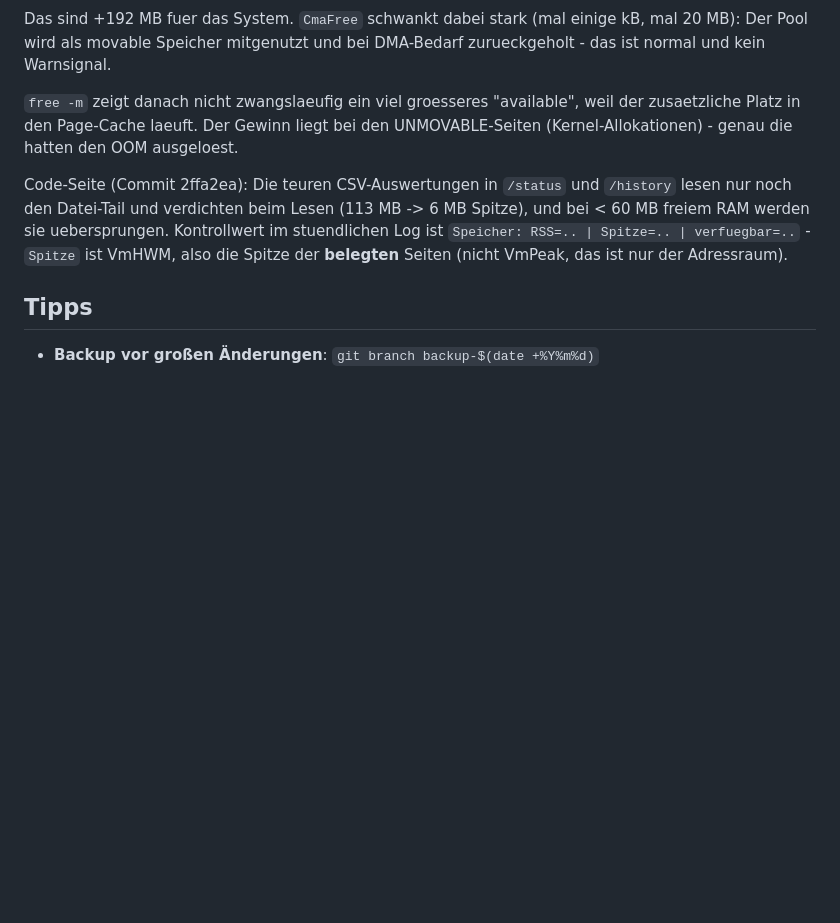
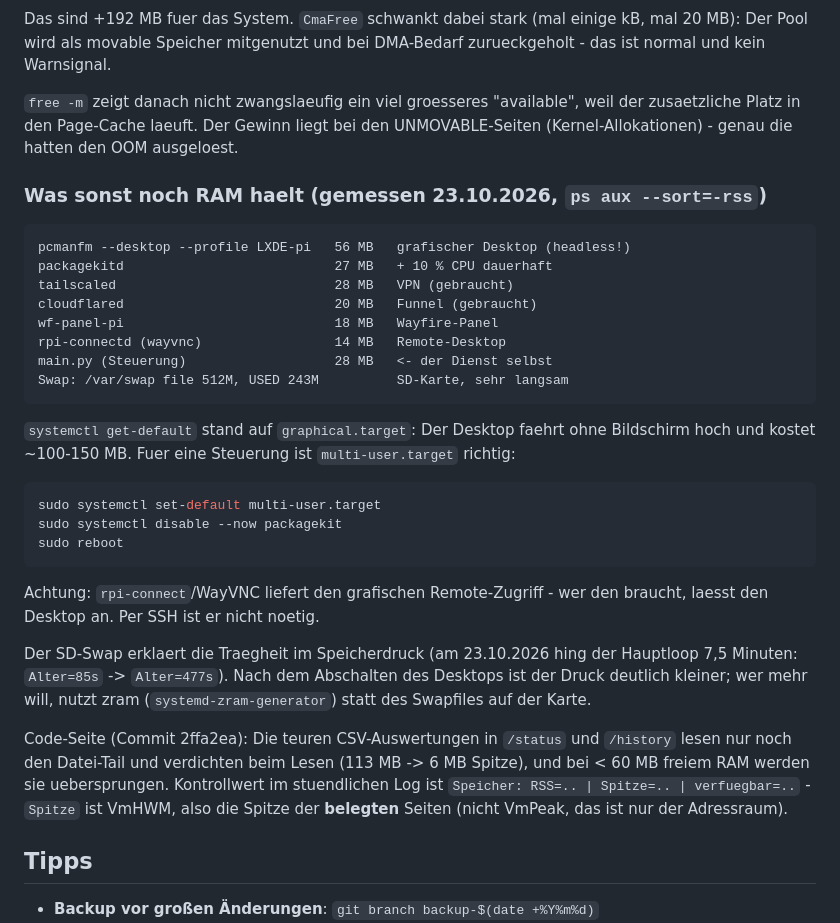
Before and after one commit to SomTron/WPSteuerung, a Markdown page: Steuerung/RASPBERRY-PI-DEPLOYMENT.md, the part around the change. GitHub-like rendering; blank space fills up the shorter version.

Commit message:
docs(deploy): weitere RAM-Verbraucher auf dem Pi dokumentieren
Messung 23.10.2026: pcmanfm 56 MB, packagekitd 27 MB (+10 % CPU), tailscaled 28, cloudflared 20, wf-panel-pi 18, rpi-connectd 14 - der Dienst selbst nur 28 MB. get-default war graphical.target (Desktop faehrt headless mit). Dazu der SD-Swap (/var/swap 512M, 243M belegt), der die 7,5-Minuten-Blockade im Hauptloop erklaert.

````diff
--- a/Steuerung/RASPBERRY-PI-DEPLOYMENT.md
+++ b/Steuerung/RASPBERRY-PI-DEPLOYMENT.md
@@ -357,6 +357,37 @@ bei DMA-Bedarf zurueckgeholt - das ist normal und kein Warnsignal.
 Gewinn liegt bei den UNMOVABLE-Seiten (Kernel-Allokationen) - genau die
 hatten den OOM ausgeloest.
 
+### Was sonst noch RAM haelt (gemessen 23.10.2026, `ps aux --sort=-rss`)
+
+```
+pcmanfm --desktop --profile LXDE-pi   56 MB   grafischer Desktop (headless!)
+packagekitd                           27 MB   + 10 % CPU dauerhaft
+tailscaled                            28 MB   VPN (gebraucht)
+cloudflared                           20 MB   Funnel (gebraucht)
+wf-panel-pi                           18 MB   Wayfire-Panel
+rpi-connectd (wayvnc)                 14 MB   Remote-Desktop
+main.py (Steuerung)                   28 MB   <- der Dienst selbst
+Swap: /var/swap file 512M, USED 243M          SD-Karte, sehr langsam
+```
+
+`systemctl get-default` stand auf `graphical.target`: Der Desktop faehrt
+ohne Bildschirm hoch und kostet ~100-150 MB. Fuer eine Steuerung ist
+`multi-user.target` richtig:
+
+```bash
+sudo systemctl set-default multi-user.target
+sudo systemctl disable --now packagekit
+sudo reboot
+```
+
+Achtung: `rpi-connect`/WayVNC liefert den grafischen Remote-Zugriff -
+wer den braucht, laesst den Desktop an. Per SSH ist er nicht noetig.
+
+Der SD-Swap erklaert die Traegheit im Speicherdruck (am 23.10.2026 hing
+der Hauptloop 7,5 Minuten: `Alter=85s` -> `Alter=477s`). Nach dem
+Abschalten des Desktops ist der Druck deutlich kleiner; wer mehr will,
+nutzt zram (`systemd-zram-generator`) statt des Swapfiles auf der Karte.
+
 Code-Seite (Commit 2ffa2ea): Die teuren CSV-Auswertungen in `/status`
 und `/history` lesen nur noch den Datei-Tail und verdichten beim Lesen
 (113 MB -> 6 MB Spitze), und bei < 60 MB freiem RAM werden sie
````
